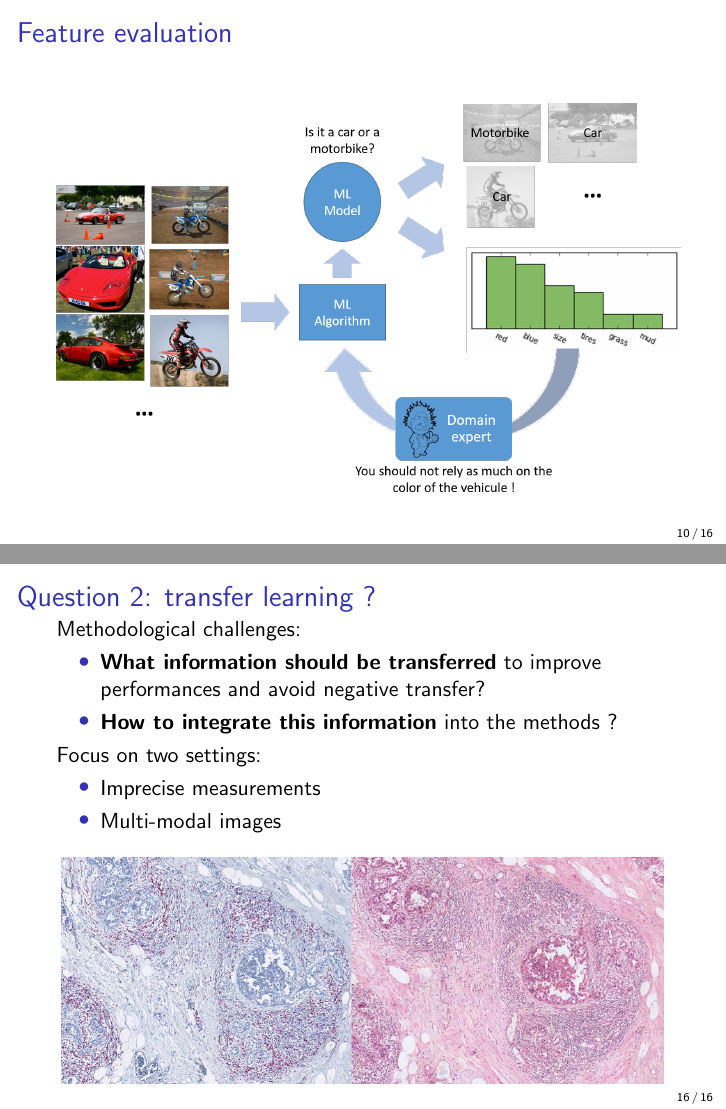
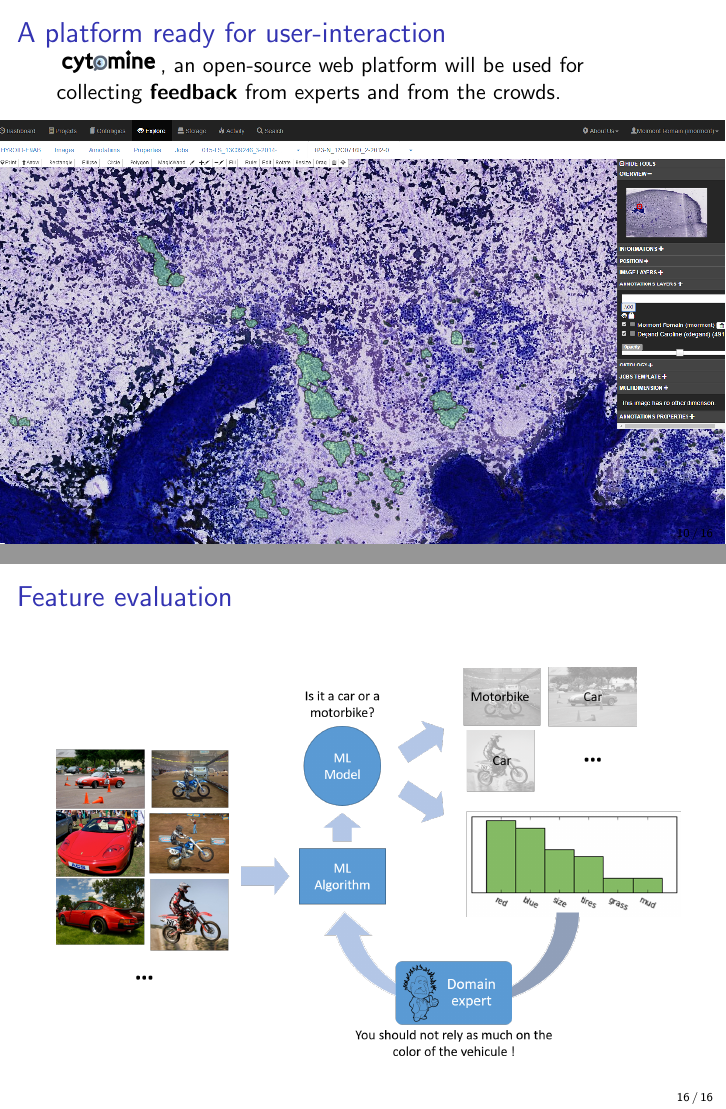
Before and after one commit to waliens/fria-defence, LaTeX slides (main.tex): pages 10 and 16 of 16, joined at a grey line. Compiled offline with pdfLaTeX.

Commit message:
final version

```diff
--- a/main.tex
+++ b/main.tex
@@ -181,13 +181,6 @@ Department of EE \& CS, \\ University of Liège, Belgium}
 	\end{figure}
 \end{frame}
 
-\begin{frame}{Feature evaluation}
-	\begin{figure}
-		\center
-		\includegraphics[height=200px]{images/feature_evaluation.png}
-	\end{figure}
-\end{frame}
-
 \begin{frame}{A platform ready for user-interaction}
 	\includegraphics[height=1em]{images/cytomine_typo.png}, an open-source web platform will be used for collecting \textbf{feedback} from experts and from the crowds. \\
 	\vspace*{0.25cm}
@@ -344,4 +337,12 @@ Department of EE \& CS, \\ University of Liège, Belgium}
 
 \end{frame}
 
+
+\begin{frame}{Feature evaluation}
+	\begin{figure}
+		\center
+		\includegraphics[height=200px]{images/feature_evaluation.png}
+	\end{figure}
+\end{frame}
+
 \end{document}
```
Also changed, not shown: main.tex (4 more changed lines).
